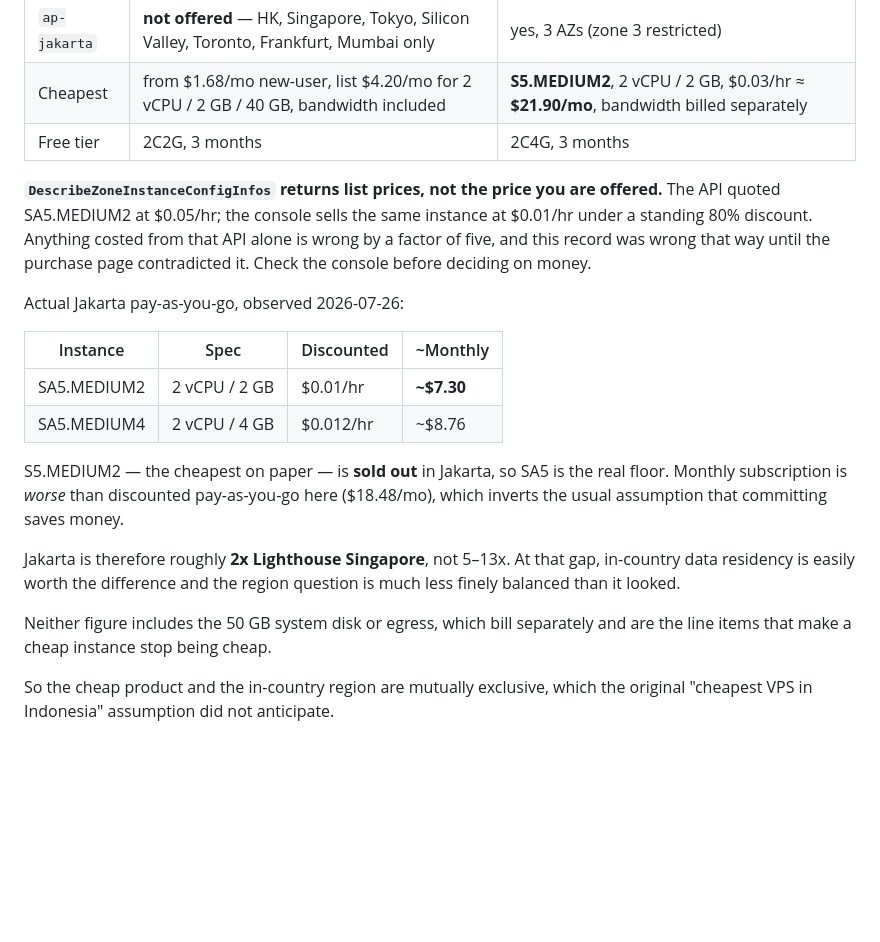
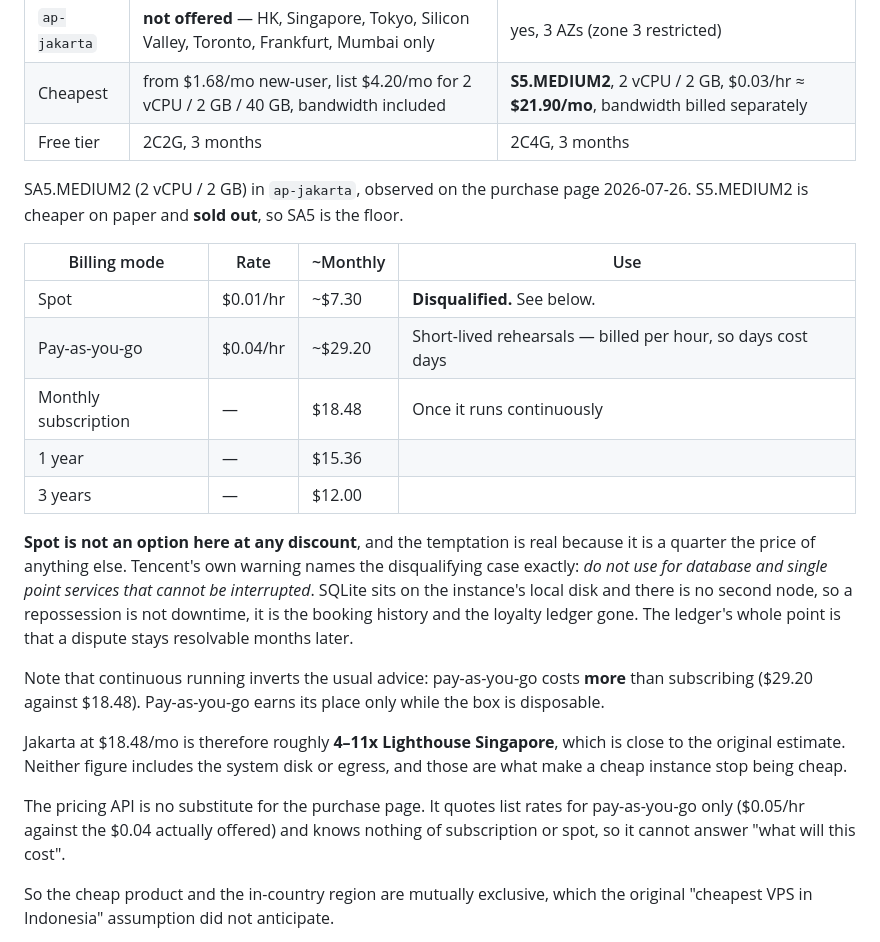
Before and after one commit to yudhabhaktin/bykami, a Markdown page: design/infrastructure.md, the part around the change. Rendered like a GitHub page; blank space fills up the shorter version.

Commit message:
Correct the Jakarta price table: $0.01/hr was spot, not pay-as-you-go
The previous revision read a spot price off the purchase page and recorded it as
pay-as-you-go, which made Jakarta look like ~2x Lighthouse Singapore. Real
pay-as-you-go is $0.04/hr and the subscription is $18.48/mo, putting it at
4-11x — close to where the estimate started.

Spot is recorded as disqualified rather than merely expensive-to-avoid, since it
is a quarter the price of anything else and will keep looking attractive. SQLite
on local disk with no second node means repossession destroys the ledger.

Also notes that continuous running inverts the usual advice: pay-as-you-go costs
more than subscribing, so it is only right while the box is disposable.

```diff
--- a/design/infrastructure.md
+++ b/design/infrastructure.md
@@ -127,29 +127,36 @@ Verified 2026-07-26:
 | Cheapest | from $1.68/mo new-user, list $4.20/mo for 2 vCPU / 2 GB / 40 GB, bandwidth included | **S5.MEDIUM2**, 2 vCPU / 2 GB, $0.03/hr ≈ **$21.90/mo**, bandwidth billed separately |
 | Free tier | 2C2G, 3 months | 2C4G, 3 months |
 
-**`DescribeZoneInstanceConfigInfos` returns list prices, not the price you are
-offered.** The API quoted SA5.MEDIUM2 at $0.05/hr; the console sells the same
-instance at $0.01/hr under a standing 80% discount. Anything costed from that
-API alone is wrong by a factor of five, and this record was wrong that way until
-the purchase page contradicted it. Check the console before deciding on money.
+SA5.MEDIUM2 (2 vCPU / 2 GB) in `ap-jakarta`, observed on the purchase page
+2026-07-26. S5.MEDIUM2 is cheaper on paper and **sold out**, so SA5 is the floor.
 
-Actual Jakarta pay-as-you-go, observed 2026-07-26:
+| Billing mode | Rate | ~Monthly | Use |
+|---|---|---|---|
+| Spot | $0.01/hr | ~$7.30 | **Disqualified.** See below. |
+| Pay-as-you-go | $0.04/hr | ~$29.20 | Short-lived rehearsals — billed per hour, so days cost days |
+| Monthly subscription | — | $18.48 | Once it runs continuously |
+| 1 year | — | $15.36 | |
+| 3 years | — | $12.00 | |
 
-| Instance | Spec | Discounted | ~Monthly |
-|---|---|---|---|
-| SA5.MEDIUM2 | 2 vCPU / 2 GB | $0.01/hr | **~$7.30** |
-| SA5.MEDIUM4 | 2 vCPU / 4 GB | $0.012/hr | ~$8.76 |
+**Spot is not an option here at any discount**, and the temptation is real
+because it is a quarter the price of anything else. Tencent's own warning names
+the disqualifying case exactly: *do not use for database and single point
+services that cannot be interrupted*. SQLite sits on the instance's local disk
+and there is no second node, so a repossession is not downtime, it is the
+booking history and the loyalty ledger gone. The ledger's whole point is that a
+dispute stays resolvable months later.
 
-S5.MEDIUM2 — the cheapest on paper — is **sold out** in Jakarta, so SA5 is the
-real floor. Monthly subscription is *worse* than discounted pay-as-you-go here
-($18.48/mo), which inverts the usual assumption that committing saves money.
+Note that continuous running inverts the usual advice: pay-as-you-go costs
+**more** than subscribing ($29.20 against $18.48). Pay-as-you-go earns its place
+only while the box is disposable.
 
-Jakarta is therefore roughly **2x Lighthouse Singapore**, not 5–13x. At that
-gap, in-country data residency is easily worth the difference and the region
-question is much less finely balanced than it looked.
+Jakarta at $18.48/mo is therefore roughly **4–11x Lighthouse Singapore**,
+which is close to the original estimate. Neither figure includes the system disk
+or egress, and those are what make a cheap instance stop being cheap.
 
-Neither figure includes the 50 GB system disk or egress, which bill separately
-and are the line items that make a cheap instance stop being cheap.
+The pricing API is no substitute for the purchase page. It quotes list rates for
+pay-as-you-go only ($0.05/hr against the $0.04 actually offered) and knows
+nothing of subscription or spot, so it cannot answer "what will this cost".
 
 So the cheap product and the in-country region are mutually exclusive, which the
 original "cheapest VPS in Indonesia" assumption did not anticipate.
```
